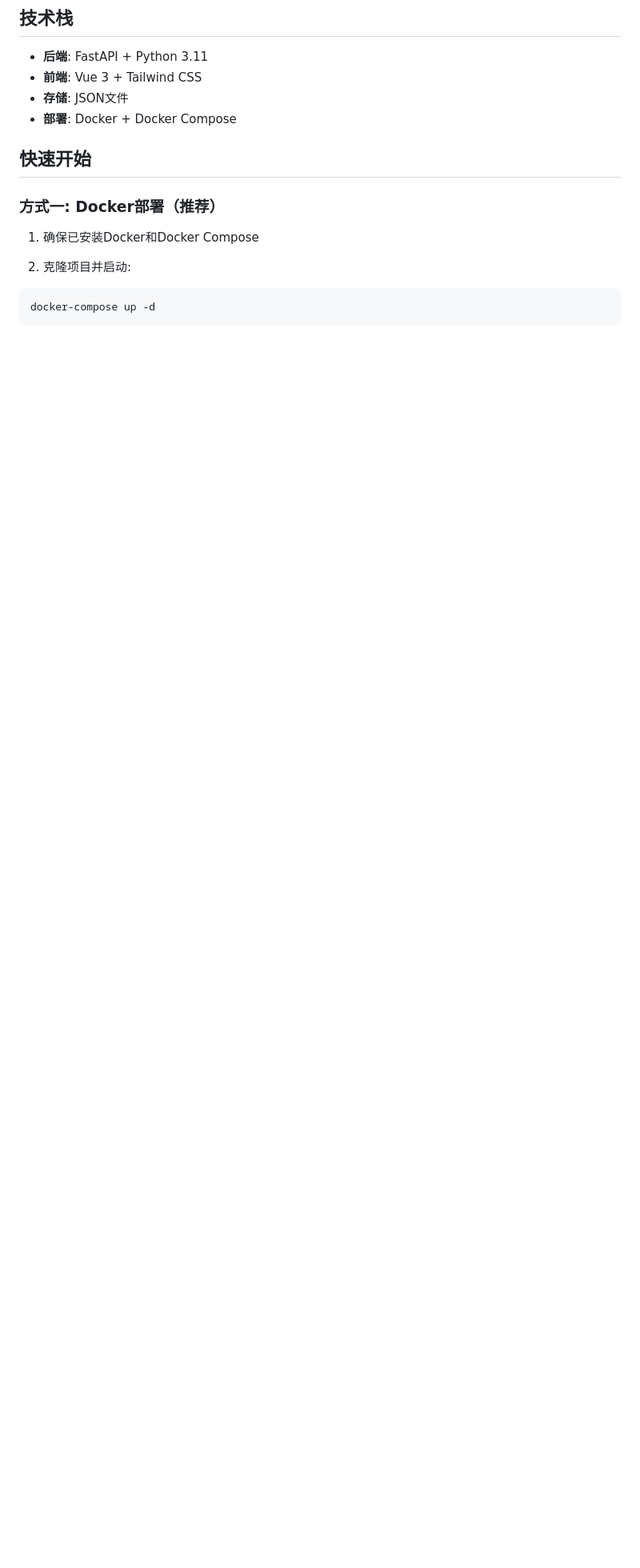
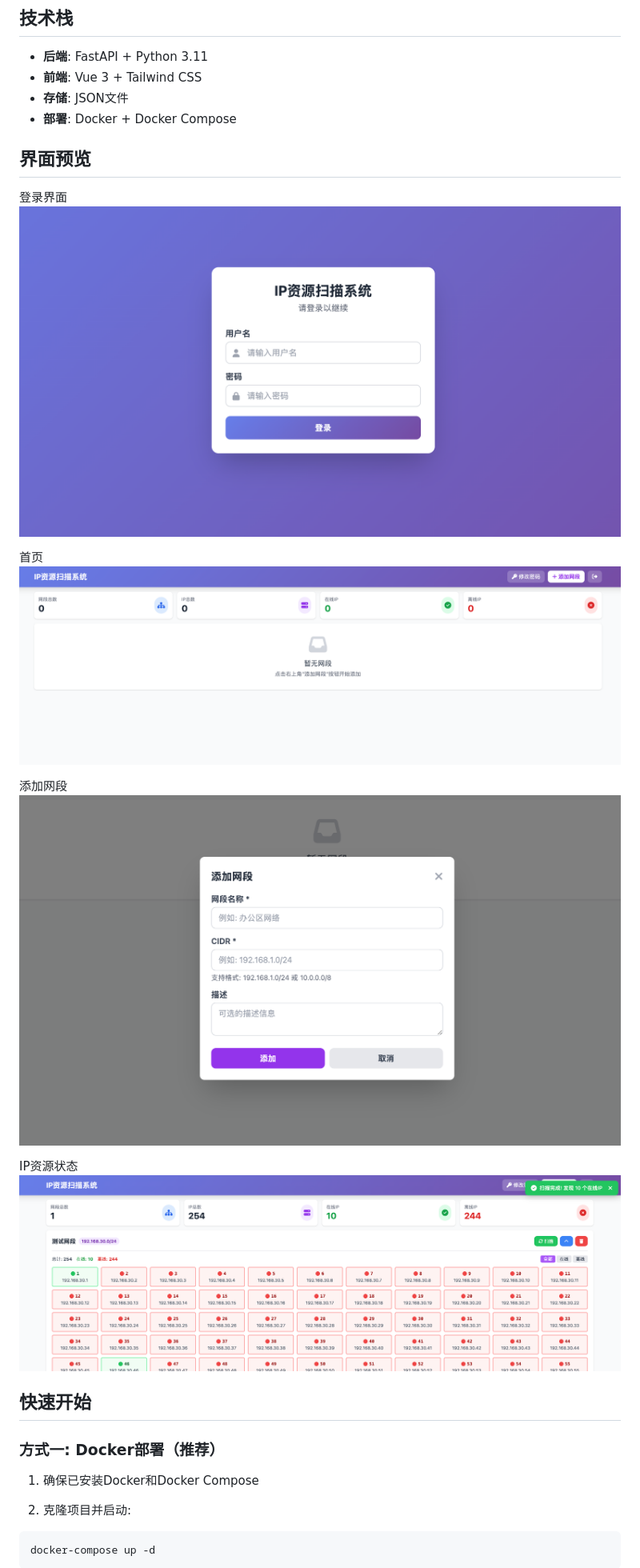
Before and after one commit to bystart/scan-my-subnet, a Markdown page: README.md, the part around the change. Shown at 80% size. GitHub-like rendering; pictures changed too: images/addsubnet.png (added), images/index.png (added), images/login.png (added); blank space fills up the shorter version.

Commit message:
增加预览图

```diff
--- a/README.md
+++ b/README.md
@@ -23,6 +23,21 @@
 - **前端**: Vue 3 + Tailwind CSS
 - **存储**: JSON文件
 - **部署**: Docker + Docker Compose
+
+## 界面预览
+
+登录界面
+![登录](./images/login.png)
+
+首页
+![首页](./images/index.png)
+
+添加网段
+![添加网段](./images/addsubnet.png)
+
+IP资源状态
+![IP资源状态](./images/scan.png)
+
 
 ## 快速开始
 
```
Also changed, not shown: 2 other files.
